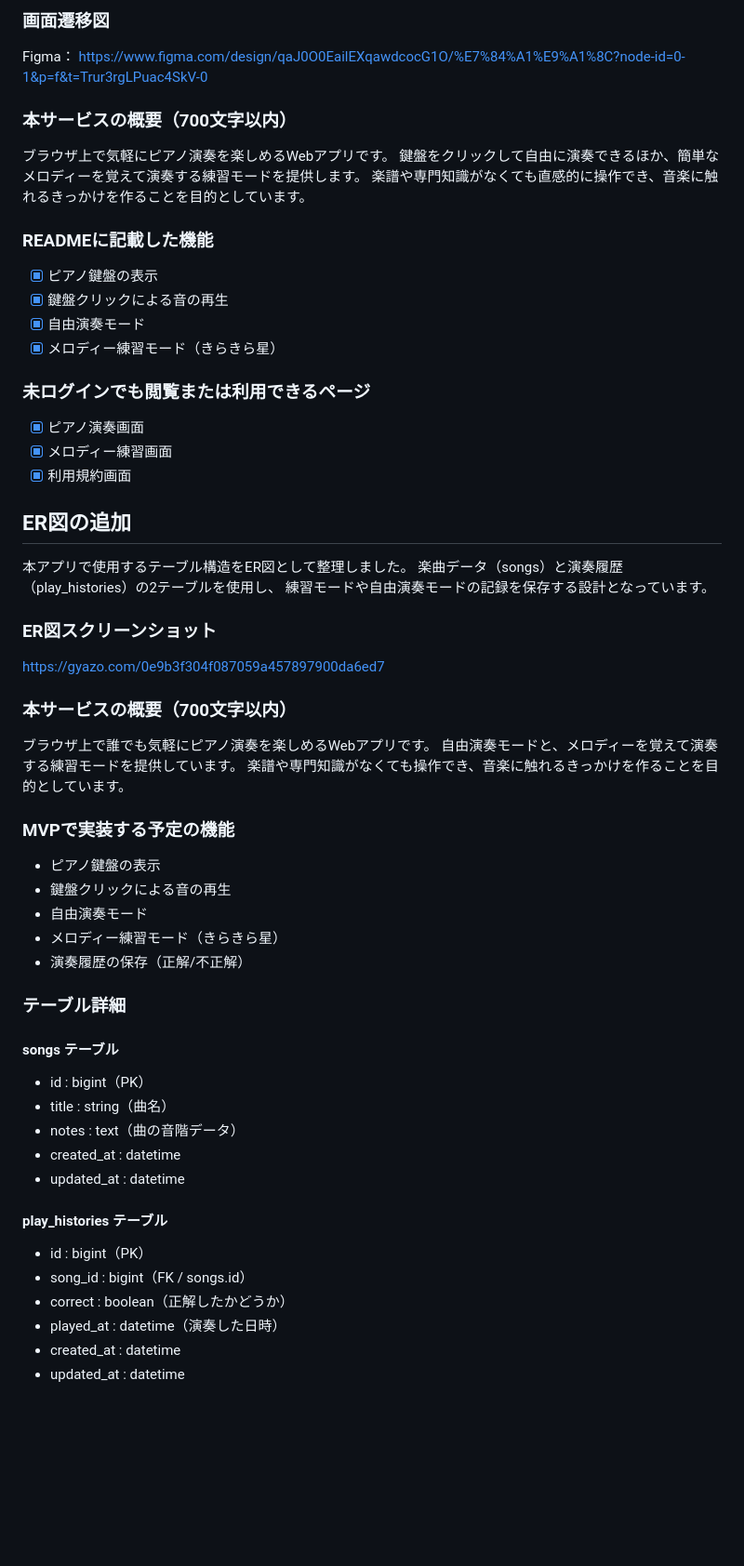
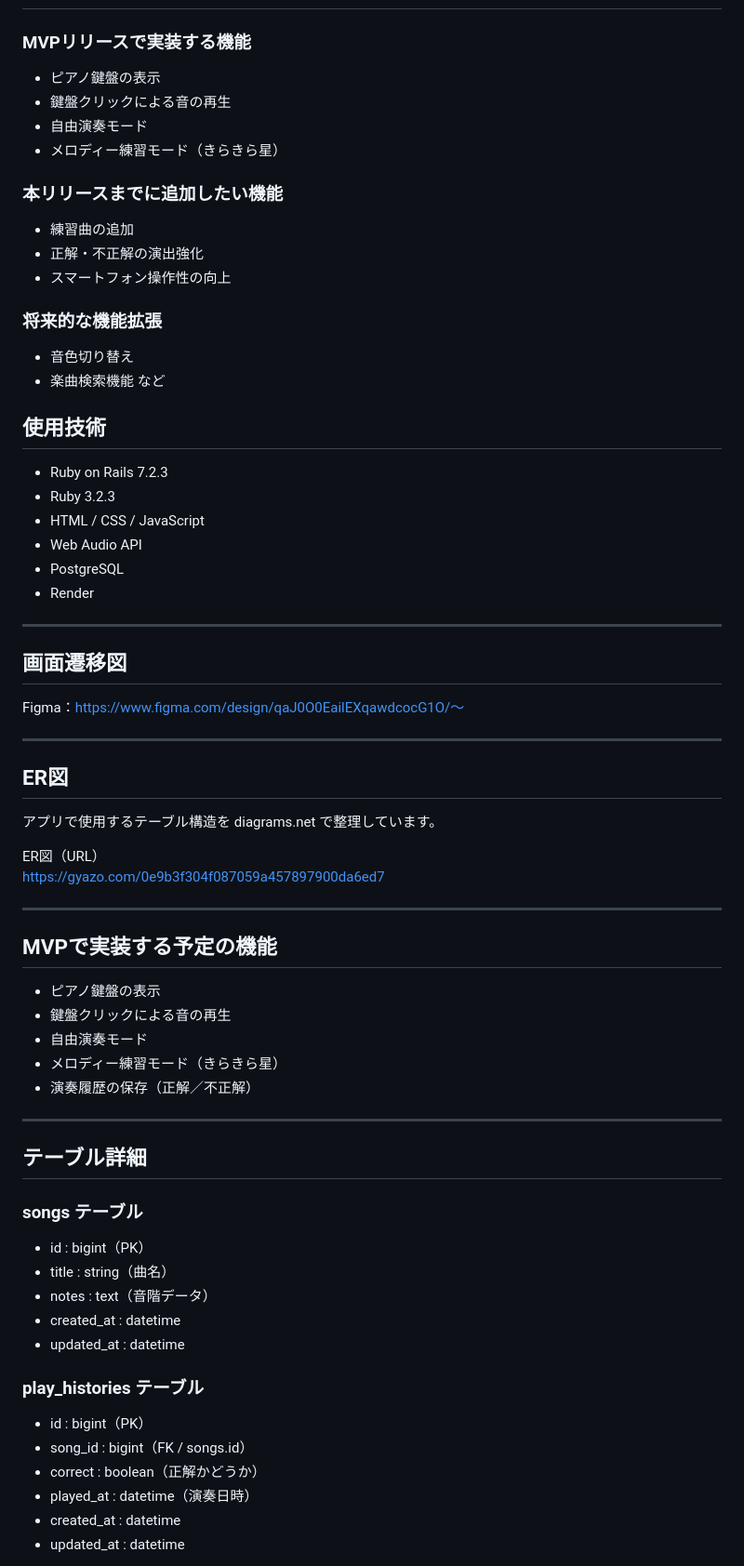
Before and after one commit to nasunasu26/graduation-piano, a Markdown page: README.md, the part around one of its changes. Shown at 93% size. GitHub-like rendering; blank space fills up the shorter version.

```diff
--- a/README.md
+++ b/README.md
@@ -94,55 +33,64 @@ MVPリリース時に作りたい機能
-### 画面遷移図
-Figma： https://www.figma.com/design/qaJ0O0EailEXqawdcocG1O/%E7%84%A1%E9%A1%8C?node-id=0-1&p=f&t=Trur3rgLPuac4SkV-0
-
-### 本サービスの概要（700文字以内）
-ブラウザ上で気軽にピアノ演奏を楽しめるWebアプリです。
-鍵盤をクリックして自由に演奏できるほか、簡単なメロディーを覚えて演奏する練習モードを提供します。
-楽譜や専門知識がなくても直感的に操作でき、音楽に触れるきっかけを作ることを目的としています。
-
-### READMEに記載した機能
-- [x] ピアノ鍵盤の表示
-- [x] 鍵盤クリックによる音の再生
-- [x] 自由演奏モード
-- [x] メロディー練習モード（きらきら星）
-
-### 未ログインでも閲覧または利用できるページ
-- [x] ピアノ演奏画面
-- [x] メロディー練習画面
-- [x] 利用規約画面
-
-## ER図の追加
-本アプリで使用するテーブル構造をER図として整理しました。
-楽曲データ（songs）と演奏履歴（play_histories）の2テーブルを使用し、
-練習モードや自由演奏モードの記録を保存する設計となっています。
-
-### ER図スクリーンショット
-https://gyazo.com/0e9b3f304f087059a457897900da6ed7
-
-### 本サービスの概要（700文字以内）
-ブラウザ上で誰でも気軽にピアノ演奏を楽しめるWebアプリです。
-自由演奏モードと、メロディーを覚えて演奏する練習モードを提供しています。
-楽譜や専門知識がなくても操作でき、音楽に触れるきっかけを作ることを目的としています。
-
-### MVPで実装する予定の機能
+### MVPリリースで実装する機能
 - ピアノ鍵盤の表示
 - 鍵盤クリックによる音の再生
 - 自由演奏モード
 - メロディー練習モード（きらきら星）
-- 演奏履歴の保存（正解/不正解）
 
-### テーブル詳細
-#### songs テーブル
+### 本リリースまでに追加したい機能
+- 練習曲の追加
+- 正解・不正解の演出強化
+- スマートフォン操作性の向上
+
+### 将来的な機能拡張
+- 音色切り替え
+- 楽曲検索機能 など
+
+## 使用技術
+- Ruby on Rails 7.2.3
+- Ruby 3.2.3
+- HTML / CSS / JavaScript
+- Web Audio API
+- PostgreSQL
+- Render
+
+---
+
+## 画面遷移図
+Figma：https://www.figma.com/design/qaJ0O0EailEXqawdcocG1O/〜
+
+---
+
+## ER図
+アプリで使用するテーブル構造を diagrams.net で整理しています。
+
+ER図（URL）
+https://gyazo.com/0e9b3f304f087059a457897900da6ed7
+
+---
+
+## MVPで実装する予定の機能
+- ピアノ鍵盤の表示
+- 鍵盤クリックによる音の再生
+- 自由演奏モード
+- メロディー練習モード（きらきら星）
+- 演奏履歴の保存（正解／不正解）
+
+---
+
+## テーブル詳細
+
+### songs テーブル
 - id : bigint（PK）
 - title : string（曲名）
-- notes : text（曲の音階データ）
+- notes : text（音階データ）
 - created_at : datetime
 - updated_at : datetime
 
-#### play_histories テーブル
+### play_histories テーブル
 - id : bigint（PK）
 - song_id : bigint（FK / songs.id）
-- correct : boolean（正解したかどうか）
-- played_at : datetime（演奏した日時）
+- correct : boolean（正解かどうか）
+- played_at : datetime（演奏日時）
 - created_at : datetime
 - updated_at : datetime
 
```
Also changed, not shown: other parts of README.md (+23 -75 lines).
